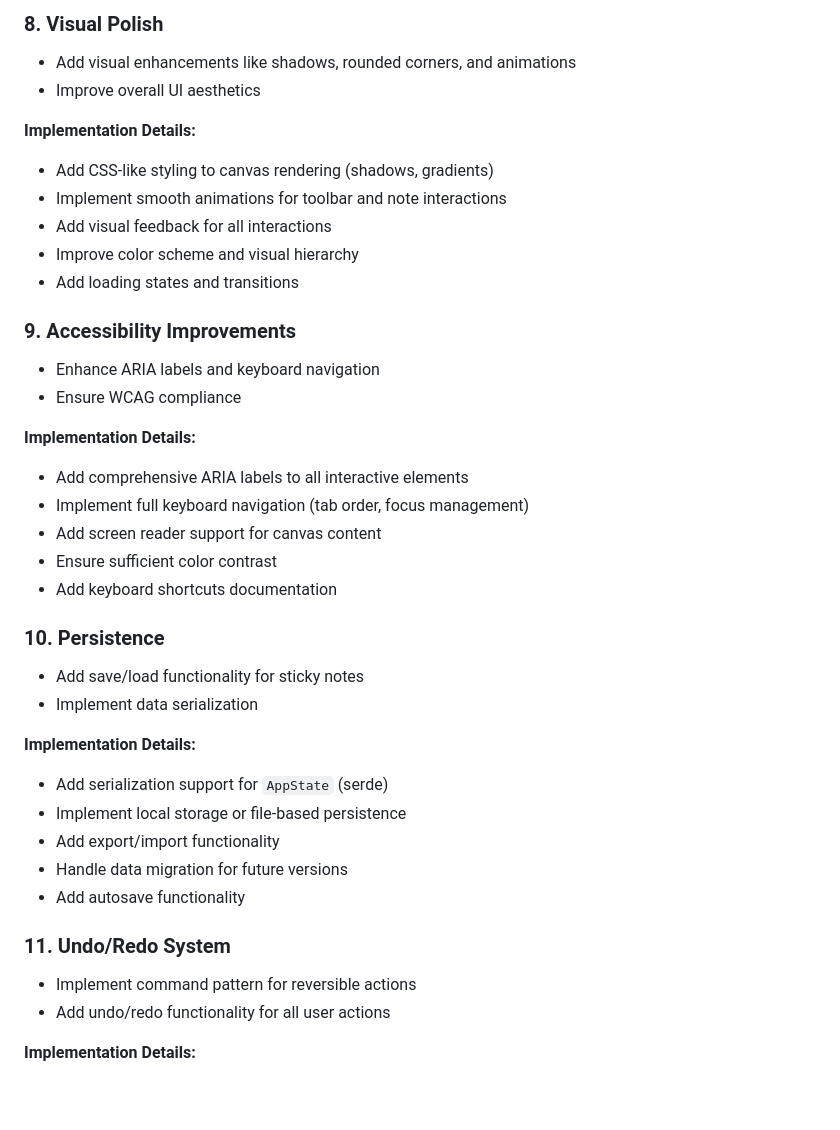
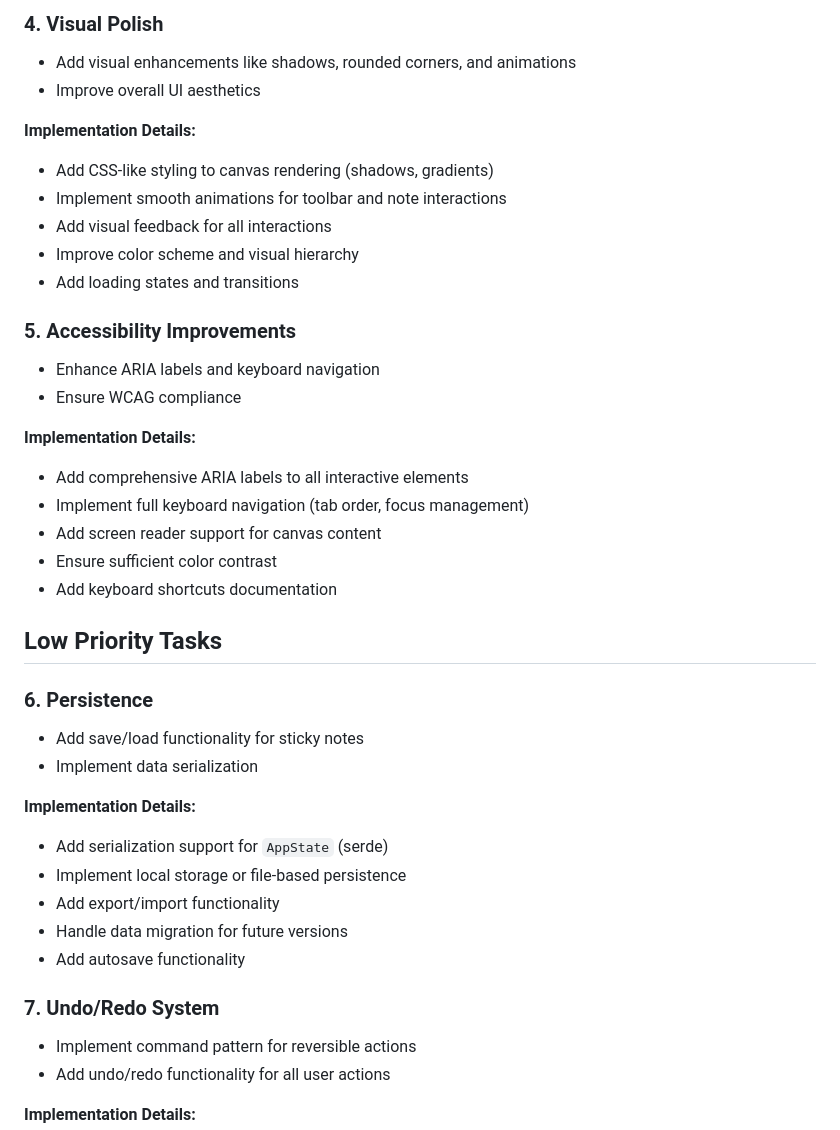
Before and after one commit to BasileDuPlessis/CoCoMiro, a Markdown page: tasks-backlog.md, the part around one of its changes. GitHub-like rendering; blank space fills up the shorter version.

```diff
--- a/tasks-backlog.md
+++ b/tasks-backlog.md
@@ -135,5 +84,5 @@ This backlog contains tasks to improve the CoCoMiro infinite canvas application
 
-### 8. Visual Polish
+### 4. Visual Polish
 - Add visual enhancements like shadows, rounded corners, and animations
 - Improve overall UI aesthetics
 
@@ -144,7 +93,7 @@ This backlog contains tasks to improve the CoCoMiro infinite canvas application
 - Improve color scheme and visual hierarchy
 - Add loading states and transitions
 
-### 9. Accessibility Improvements
+### 5. Accessibility Improvements
 - Enhance ARIA labels and keyboard navigation
 - Ensure WCAG compliance
 
@@ -155,7 +104,9 @@ This backlog contains tasks to improve the CoCoMiro infinite canvas application
 - Ensure sufficient color contrast
 - Add keyboard shortcuts documentation
 
-### 10. Persistence
+## Low Priority Tasks
+
+### 6. Persistence
 - Add save/load functionality for sticky notes
 - Implement data serialization
 
@@ -166,7 +117,7 @@ This backlog contains tasks to improve the CoCoMiro infinite canvas application
 - Handle data migration for future versions
 - Add autosave functionality
 
-### 11. Undo/Redo System
+### 7. Undo/Redo System
 - Implement command pattern for reversible actions
 - Add undo/redo functionality for all user actions
 
```
Also changed, not shown: other parts of tasks-backlog.md (+9 -60 lines).
